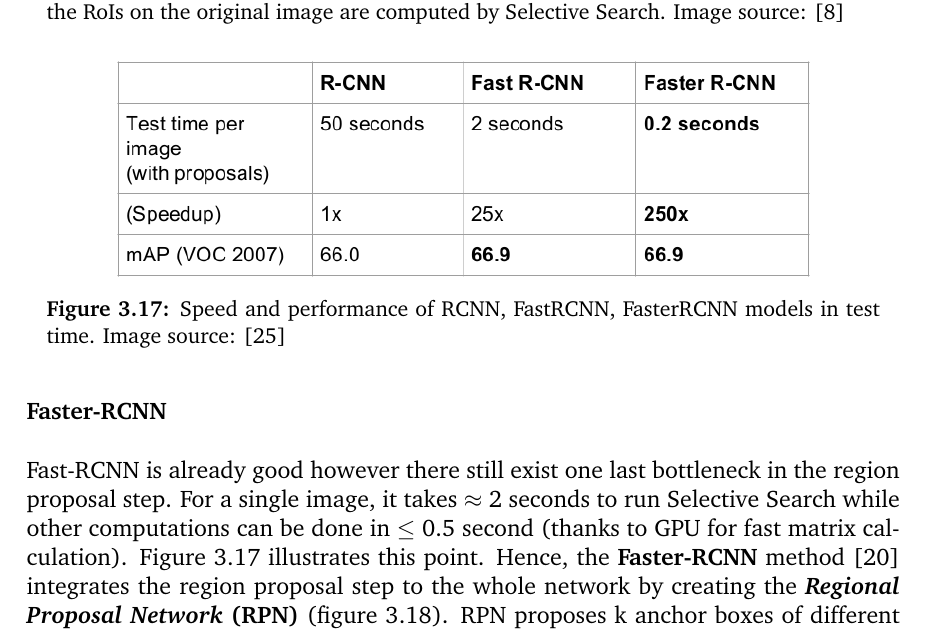
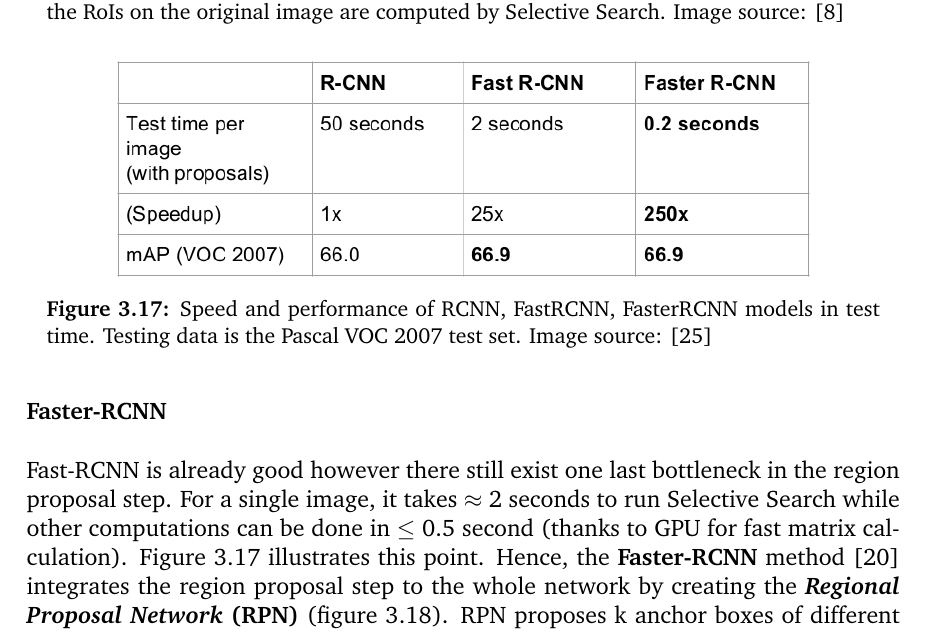
Before and after one commit to vuhonganh/project_nlp, a LaTeX thesis (reports/main.tex, which reads reports/background.tex): part of page 26 of 45, cut so that both start at the same text. Compiled offline with pdfLaTeX.

Commit message:
background done

```diff
--- a/reports/background.tex
+++ b/reports/background.tex
@@ -367,7 +367,7 @@ Fast-RCNN is already good however there still exist one last bottleneck in the r
 \begin{figure}[tb]
 	\centering
 	\includegraphics[width=0.8\hsize]{./figures/rcnnCompair}
-	\caption{Speed and performance of RCNN, FastRCNN, FasterRCNN models in test time. Image source: \cite{cs231n}}
+	\caption{Speed and performance of RCNN, FastRCNN, FasterRCNN models in test time. Testing data is the Pascal VOC 2007 test set. Image source: \cite{cs231n}}
 	\label{fig:rcnnCompair}
 \end{figure}
 
```
